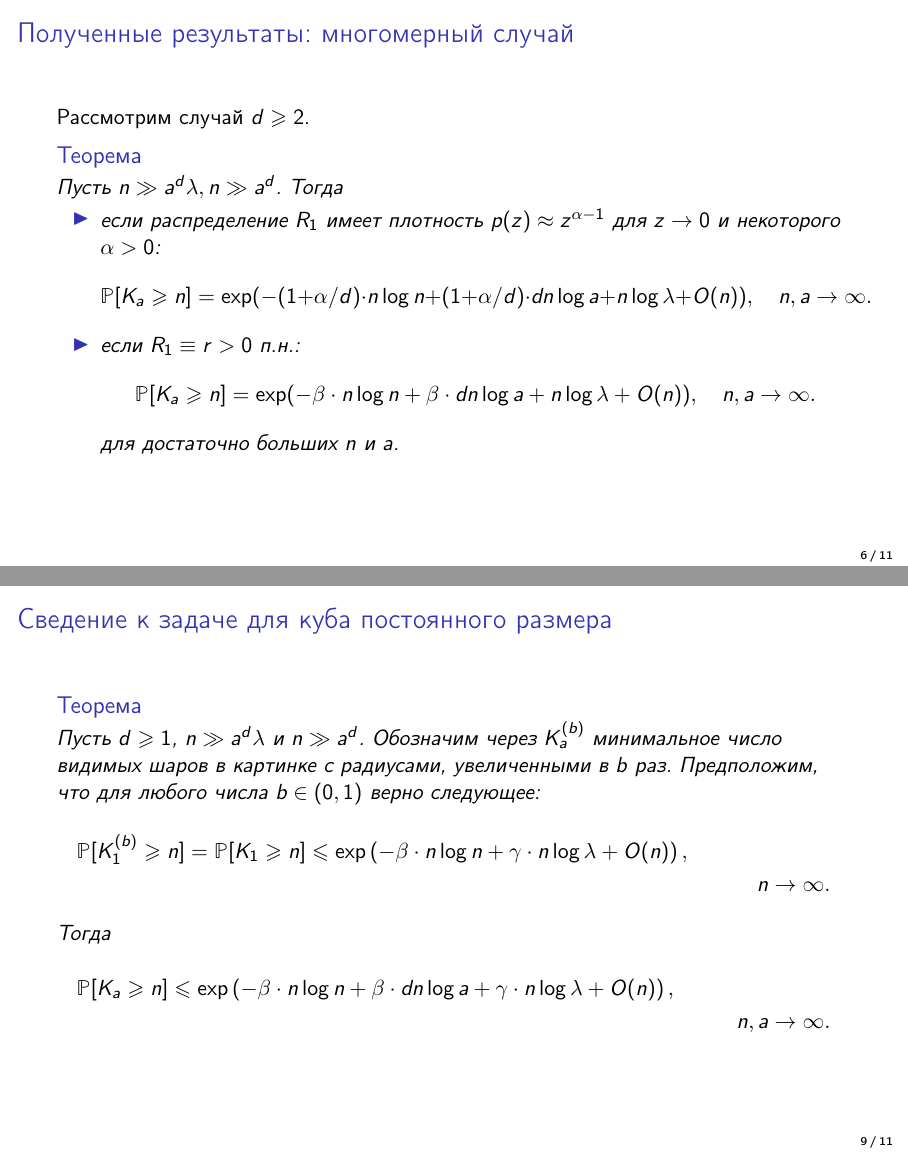
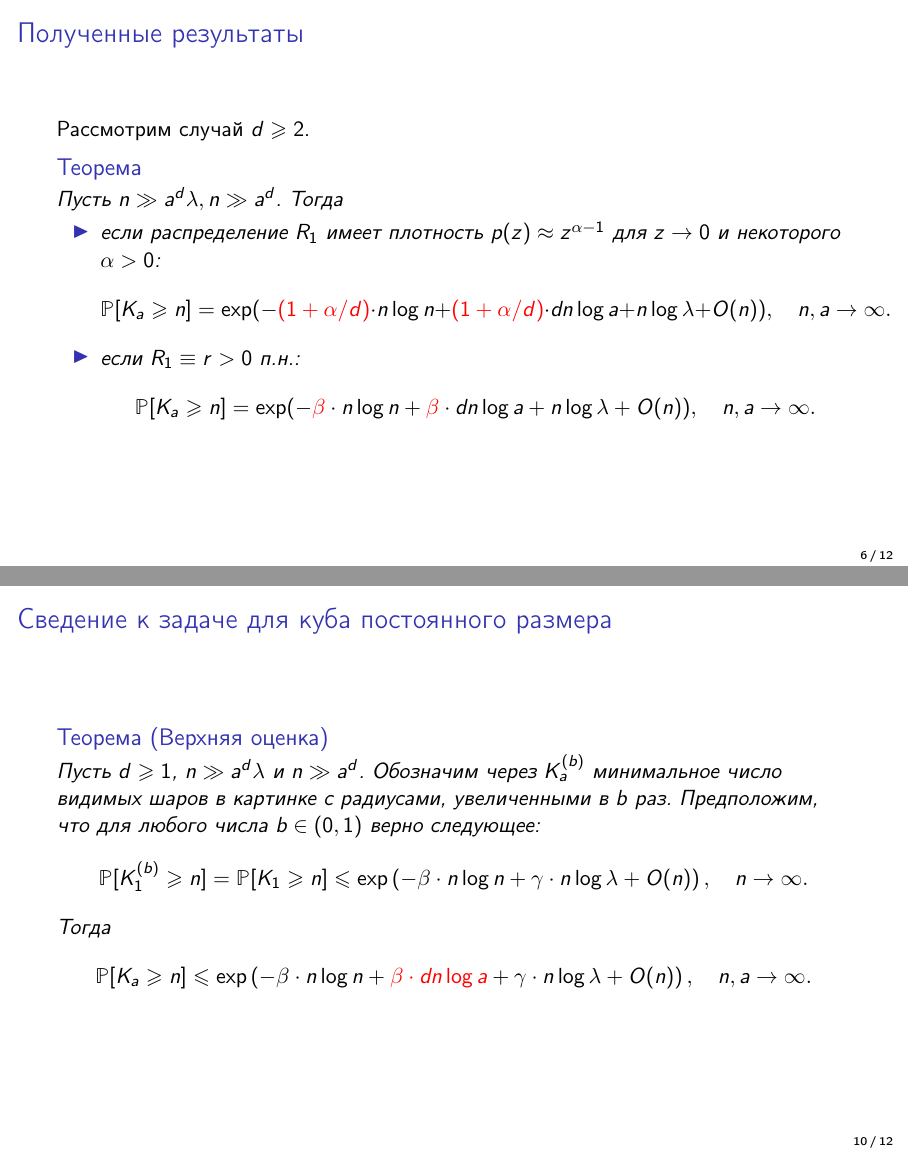
Before and after one commit to Maridav/Thesis, LaTeX slides (presentation.tex): pages 6 and 9 of 11 before the commit and pages 6 and 10 of 12 after it, joined at a grey line. Compiled offline with pdfLaTeX.

Commit message:
Updates from Overleaf

```diff
--- a/presentation.tex
+++ b/presentation.tex
@@ -250,24 +255,24 @@ $$\PP[K_1 \geq n] = \exp(-\beta\cdot n\log n\cdot (1 + o(1))), \quad n\to\infty.
 
 
 
-\begin{frame}{Полученные результаты: многомерный случай}
+\begin{frame}{Полученные результаты}
 Рассмотрим случай $d \geq 2$.
 \begin{thm}
 Пусть $n\gg a^d\lambda, n\gg a^d$. Тогда
 \begin{itemize}
     \item если распределение $R_1$ имеет плотность $p(z)\approx z^{\alpha-1}$ для $z\to 0$ и некоторого $\alpha > 0$:
     \begin{equation*}
-    \PP[K_a\geq n] = \exp(-(1+\alpha/d)\cdot n\log n + (1+\alpha/d) \cdot dn\log a
+    \PP[K_a\geq n] = \exp(-\textcolor{red}{(1+\alpha/d)}\cdot n\log n + \textcolor{red}{(1+\alpha/d)} \cdot dn\log a
     +n\log\lambda +O(n)),\quad
     n,a \to\infty.
 \end{equation*}
 \item если $R_1\equiv r>0$ п.н.:
 \begin{equation*}
-    \PP[K_a\geq n] = \exp(-\beta \cdot n\log n + \beta\cdot dn\log a
+    \PP[K_a\geq n] = \exp(-\textcolor{red}{\beta} \cdot n\log n + \textcolor{red}{\beta}\cdot dn\log a
     +n\log\lambda +O(n)),\quad
     n,a \to\infty.
 \end{equation*}
-для достаточно больших  $n$ и $a$.
+
 \end{itemize}
 \end{thm}
 
@@ -303,19 +315,19 @@ $$\PP[E_1] \leq \PP[K_a \geq n] \leq \PP[E_2].$$
 
 \begin{frame}{Сведение к задаче для куба постоянного размера}
 
-\begin{thm}
+\begin{thm}[Верхняя оценка]
     Пусть $d\geq 1$,  $n \gg a^d\lambda$ и $n \gg a^d$. Обозначим через $K_a^{(b)}$ минимальное число видимых шаров в картинке с радиусами, увеличенными в $b$ раз.
 Предположим, что для любого числа $b \in (0, 1)$ верно следующее:
-\begin{multline*}
-    \PP[K_1^{(b)} \geq n] =\PP[K_1 \geq n] \leq \exp \left(-\beta\cdot n\log n + \gamma\cdot n\log\lambda + O(n)\right),\\  n \to \infty.
-\end{multline*}
+\begin{equation*}
+    \PP[K_1^{(b)} \geq n] =\PP[K_1 \geq n] \leq \exp \left(-\beta\cdot n\log n + \gamma\cdot n\log\lambda + O(n)\right),\quad  n \to \infty.
+\end{equation*}
 
 
 
 Тогда
-\begin{multline*}
-    \PP[K_a \geq n] \leq \exp \left(-\beta\cdot n\log n + \beta\cdot dn\log a + \gamma\cdot n\log\lambda + O(n)\right),\\  n, a \to \infty.
-\end{multline*}{}
+\begin{equation*}
+    \PP[K_a \geq n] \leq \exp \left(-\beta\cdot n\log n + \textcolor{red}{\beta\cdot dn\log a} + \gamma\cdot n\log\lambda + O(n)\right),\quad  n, a \to \infty.
+\end{equation*}{}
 \end{thm}
 
 \end{frame}
```
Also changed, not shown: presentation.tex (20 more changed lines).
